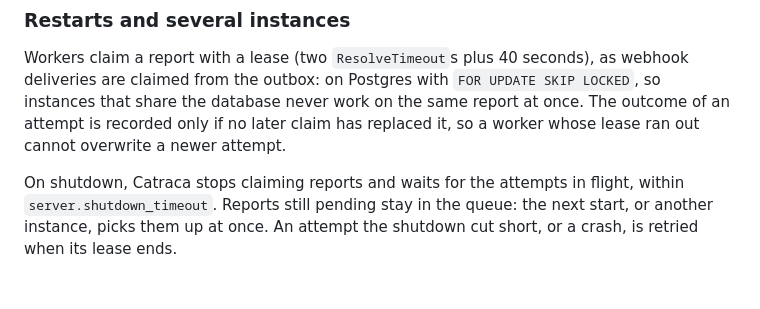
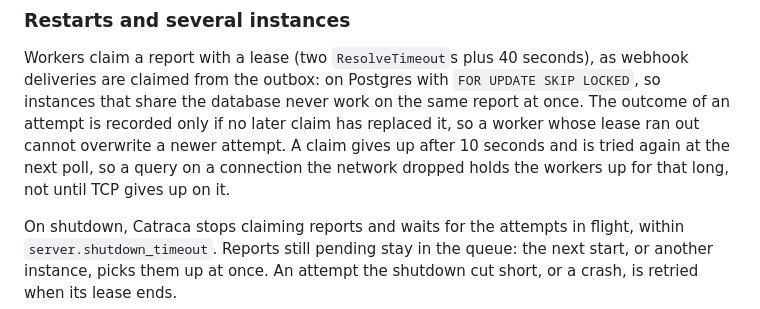
Before and after one commit to guilhermebsantiago/catraca, a Markdown page: docs/secret-scanning.md, the part around the change. Drawn GitHub-style; blank space fills up the shorter version.

```diff
--- a/docs/secret-scanning.md
+++ b/docs/secret-scanning.md
@@ -133,7 +133,9 @@ seconds), as webhook deliveries are claimed from the outbox: on Postgres
 with `FOR UPDATE SKIP LOCKED`, so instances that share the database never
 work on the same report at once. The outcome of an attempt is recorded only
 if no later claim has replaced it, so a worker whose lease ran out cannot
-overwrite a newer attempt.
+overwrite a newer attempt. A claim gives up after 10 seconds and is tried
+again at the next poll, so a query on a connection the network dropped
+holds the workers up for that long, not until TCP gives up on it.
 
 On shutdown, Catraca stops claiming reports and waits for the attempts in
 flight, within `server.shutdown_timeout`. Reports still pending stay in the
```
Also changed, not shown: docs/hooks.md (+5 -0 lines).
